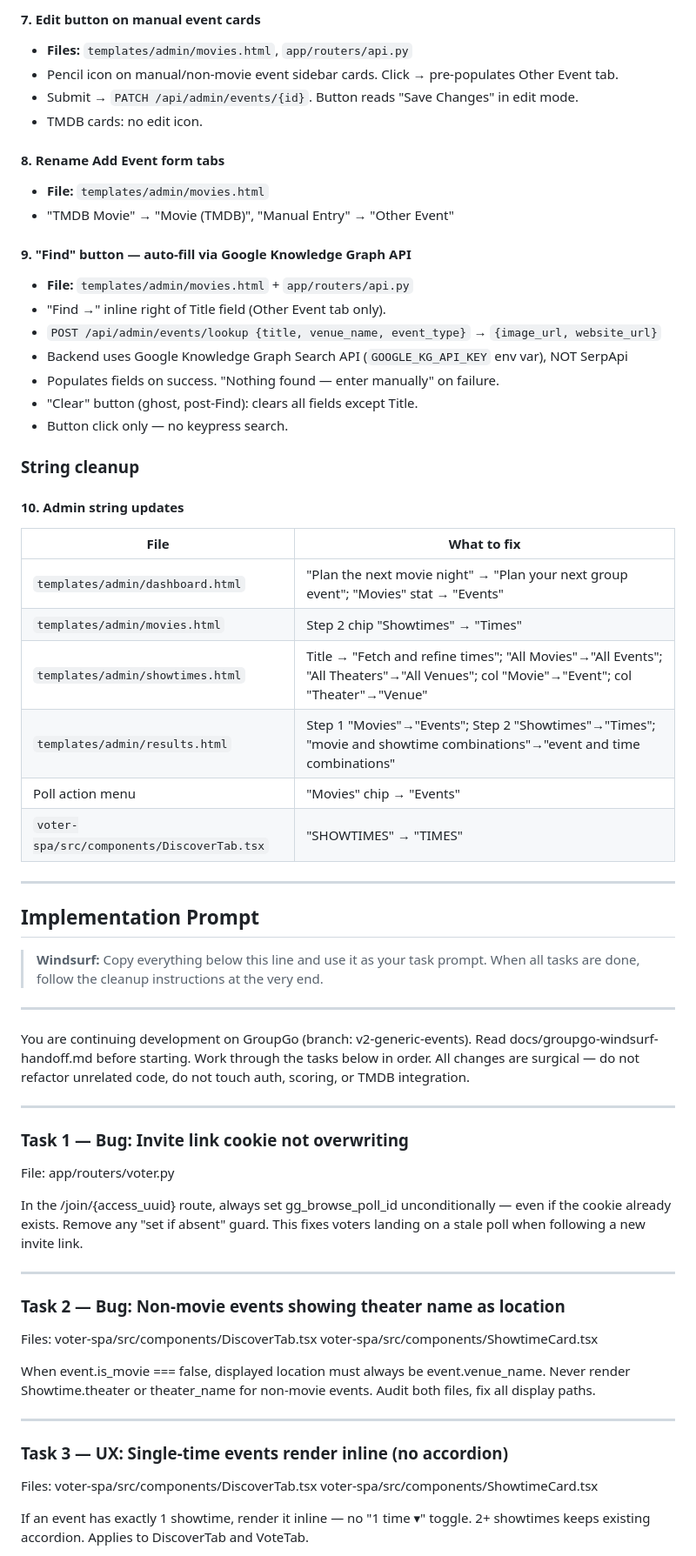
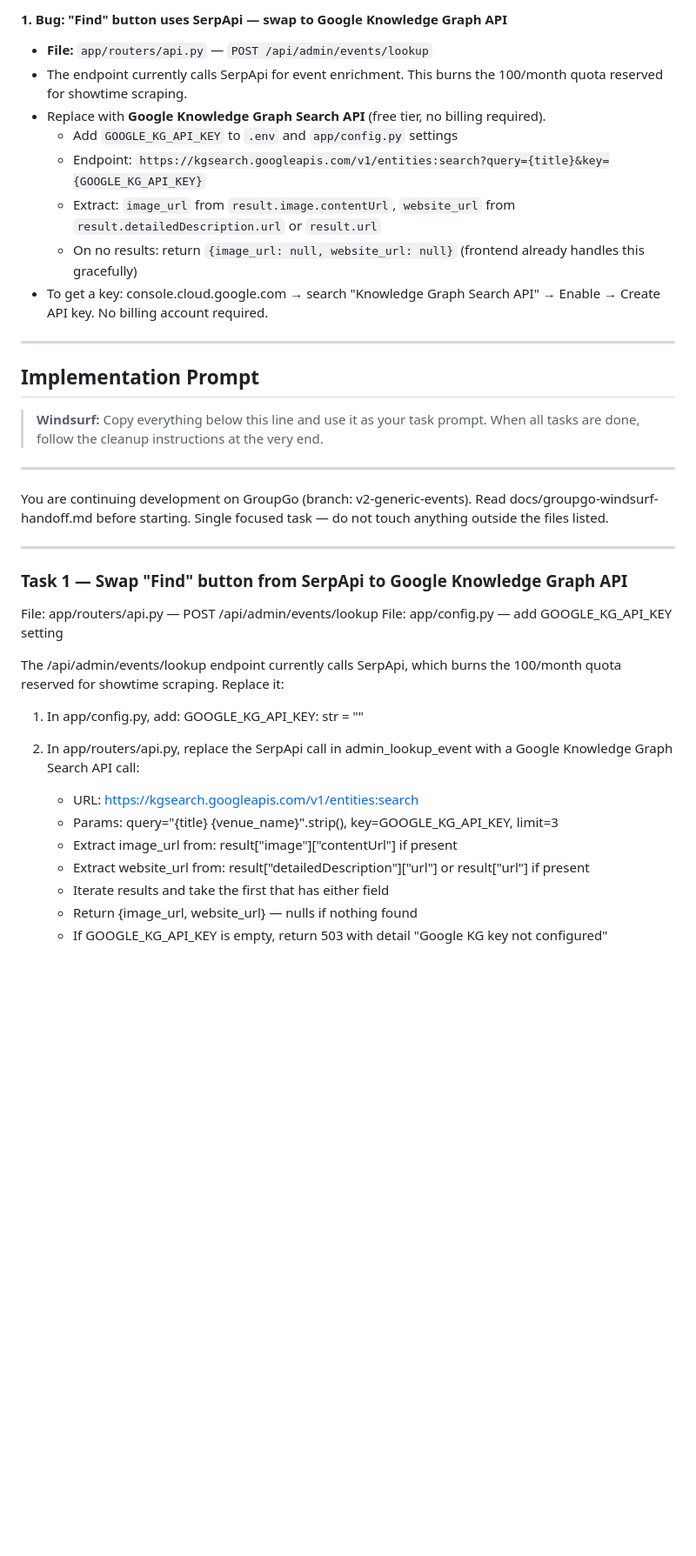
Before and after one commit to tonyperkins/groupgo, a Markdown page: docs/groupgo-windsurf-handoff.md, the part around one of its changes. Shown at 87% size. GitHub-like rendering; blank space fills up the shorter version.

Commit message:
docs: reconcile completed work, single pending item (KG API swap)

```diff
--- a/docs/groupgo-windsurf-handoff.md
+++ b/docs/groupgo-windsurf-handoff.md
@@ -453,34 +373,12 @@ ssh user@server "cd /opt/groupgo && git pull && docker compose up -d --build"
-#### 7. Edit button on manual event cards
-- **Files:** `templates/admin/movies.html`, `app/routers/api.py`
-- Pencil icon on manual/non-movie event sidebar cards. Click → pre-populates Other Event tab.
-- Submit → `PATCH /api/admin/events/{id}`. Button reads "Save Changes" in edit mode.
-- TMDB cards: no edit icon.
-
-#### 8. Rename Add Event form tabs
-- **File:** `templates/admin/movies.html`
-- "TMDB Movie" → "Movie (TMDB)", "Manual Entry" → "Other Event"
-
-#### 9. "Find" button — auto-fill via Google Knowledge Graph API
-- **File:** `templates/admin/movies.html` + `app/routers/api.py`
-- "Find →" inline right of Title field (Other Event tab only).
-- `POST /api/admin/events/lookup {title, venue_name, event_type}` → `{image_url, website_url}`
-- Backend uses Google Knowledge Graph Search API (`GOOGLE_KG_API_KEY` env var), NOT SerpApi
-- Populates fields on success. "Nothing found — enter manually" on failure.
-- "Clear" button (ghost, post-Find): clears all fields except Title.
-- Button click only — no keypress search.
-
-### String cleanup
-
-#### 10. Admin string updates
-
-| File | What to fix |
-|------|-------------|
-| `templates/admin/dashboard.html` | "Plan the next movie night" → "Plan your next group event"; "Movies" stat → "Events" |
-| `templates/admin/movies.html` | Step 2 chip "Showtimes" → "Times" |
-| `templates/admin/showtimes.html` | Title → "Fetch and refine times"; "All Movies"→"All Events"; "All Theaters"→"All Venues"; col "Movie"→"Event"; col "Theater"→"Venue" |
-| `templates/admin/results.html` | Step 1 "Movies"→"Events"; Step 2 "Showtimes"→"Times"; "movie and showtime combinations"→"event and time combinations" |
-| Poll action menu | "Movies" chip → "Events" |
-| `voter-spa/src/components/DiscoverTab.tsx` | "SHOWTIMES" → "TIMES" |
+#### 1. Bug: "Find" button uses SerpApi — swap to Google Knowledge Graph API
+- **File:** `app/routers/api.py` — `POST /api/admin/events/lookup`
+- The endpoint currently calls SerpApi for event enrichment. This burns the 100/month quota reserved for showtime scraping.
+- Replace with **Google Knowledge Graph Search API** (free tier, no billing required).
+  - Add `GOOGLE_KG_API_KEY` to `.env` and `app/config.py` settings
+  - Endpoint: `https://kgsearch.googleapis.com/v1/entities:search?query={title}&key={GOOGLE_KG_API_KEY}`
+  - Extract: `image_url` from `result.image.contentUrl`, `website_url` from `result.detailedDescription.url` or `result.url`
+  - On no results: return `{image_url: null, website_url: null}` (frontend already handles this gracefully)
+- To get a key: console.cloud.google.com → search "Knowledge Graph Search API" → Enable → Create API key. No billing account required.
 
 ---
 
@@ -492,37 +390,28 @@ ssh user@server "cd /opt/groupgo && git pull && docker compose up -d --build"
 ---
 
 You are continuing development on GroupGo (branch: v2-generic-events).
-Read docs/groupgo-windsurf-handoff.md before starting. Work through the
-tasks below in order. All changes are surgical — do not refactor unrelated
-code, do not touch auth, scoring, or TMDB integration.
+Read docs/groupgo-windsurf-handoff.md before starting. Single focused task —
+do not touch anything outside the files listed.
 
 ---
 
-### Task 1 — Bug: Invite link cookie not overwriting
-File: app/routers/voter.py
+### Task 1 — Swap "Find" button from SerpApi to Google Knowledge Graph API
+File: app/routers/api.py — POST /api/admin/events/lookup
+File: app/config.py — add GOOGLE_KG_API_KEY setting
 
-In the /join/{access_uuid} route, always set gg_browse_poll_id
-unconditionally — even if the cookie already exists. Remove any
-"set if absent" guard. This fixes voters landing on a stale poll
-when following a new invite link.
+The /api/admin/events/lookup endpoint currently calls SerpApi, which burns
+the 100/month quota reserved for showtime scraping. Replace it:
 
----
+1. In app/config.py, add:
+   GOOGLE_KG_API_KEY: str = ""
 
-### Task 2 — Bug: Non-movie events showing theater name as location
-Files: voter-spa/src/components/DiscoverTab.tsx
-       voter-spa/src/components/ShowtimeCard.tsx
+2. In app/routers/api.py, replace the SerpApi call in admin_lookup_event
+   with a Google Knowledge Graph Search API call:
+   - URL: https://kgsearch.googleapis.com/v1/entities:search
+   - Params: query="{title} {venue_name}".strip(), key=GOOGLE_KG_API_KEY, limit=3
+   - Extract image_url from: result["image"]["contentUrl"] if present
+   - Extract website_url from: result["detailedDescription"]["url"] or result["url"] if present
+   - Iterate results and take the first that has either field
+   - Return {image_url, website_url} — nulls if nothing found
+   - If GOOGLE_KG_API_KEY is empty, return 503 with detail "Google KG key not configured"
 
-When event.is_movie === false, displayed location must always be
-event.venue_name. Never render Showtime.theater or theater_name for
-non-movie events. Audit both files, fix all display paths.
-
----
-
-### Task 3 — UX: Single-time events render inline (no accordion)
-Files: voter-spa/src/components/DiscoverTab.tsx
-       voter-spa/src/components/ShowtimeCard.tsx
-
-If an event has exactly 1 showtime, render it inline — no "1 time ▾"
-toggle. 2+ showtimes keeps existing accordion. Applies to DiscoverTab
-and VoteTab.
-
```
Also changed, not shown: other parts of docs/groupgo-windsurf-handoff.md (+63 -235 lines).
